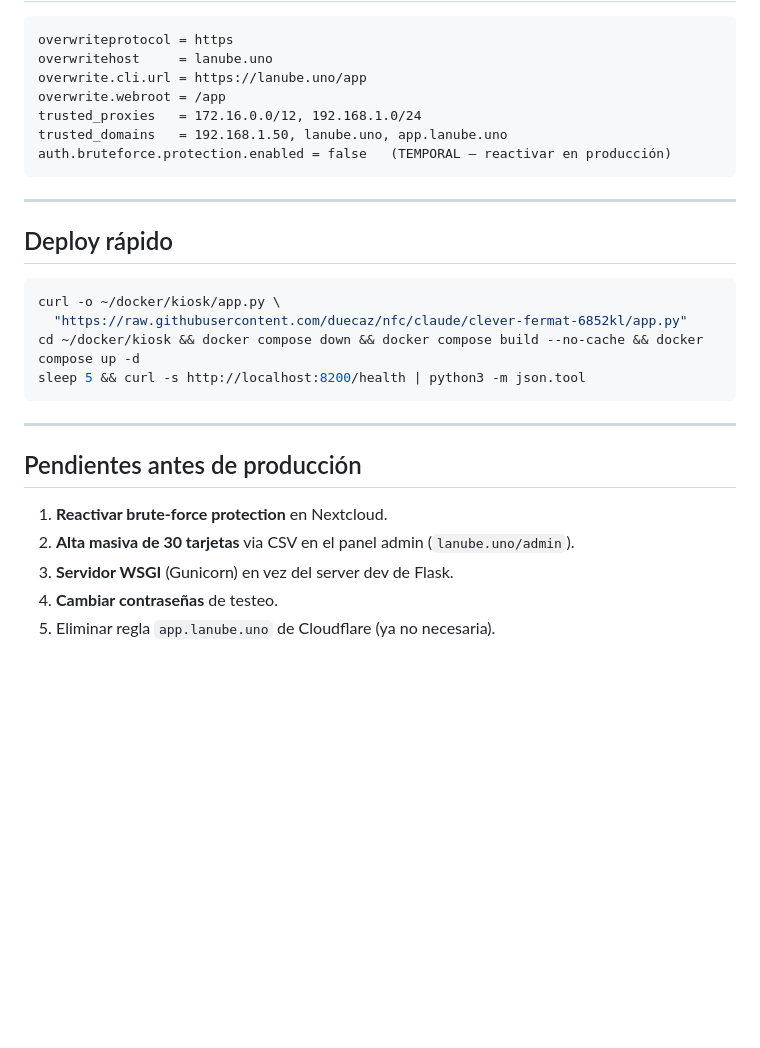
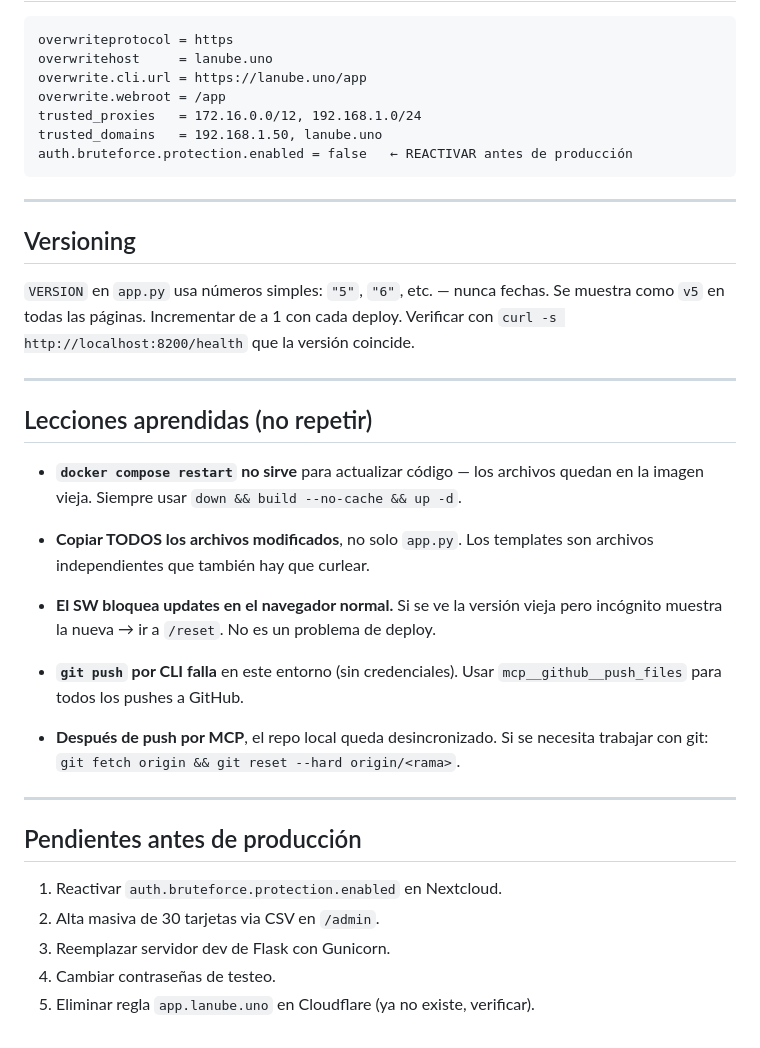
Before and after one commit to duecaz/nfc, a Markdown page: CLAUDE.md, the part around one of its changes. Drawn GitHub-style; blank space fills up the shorter version.

````diff
--- a/CLAUDE.md
+++ b/CLAUDE.md
@@ -154,27 +124,43 @@ overwritehost     = lanube.uno
 overwrite.cli.url = https://lanube.uno/app
 overwrite.webroot = /app
 trusted_proxies   = 172.16.0.0/12, 192.168.1.0/24
-trusted_domains   = 192.168.1.50, lanube.uno, app.lanube.uno
-auth.bruteforce.protection.enabled = false   (TEMPORAL — reactivar en producción)
+trusted_domains   = 192.168.1.50, lanube.uno
+auth.bruteforce.protection.enabled = false   ← REACTIVAR antes de producción
 ```
 
 ---
 
-## Deploy rápido
+## Versioning
 
-```bash
-curl -o ~/docker/kiosk/app.py \
-  "https://raw.githubusercontent.com/duecaz/nfc/claude/clever-fermat-6852kl/app.py"
-cd ~/docker/kiosk && docker compose down && docker compose build --no-cache && docker compose up -d
-sleep 5 && curl -s http://localhost:8200/health | python3 -m json.tool
-```
+`VERSION` en `app.py` usa números simples: `"5"`, `"6"`, etc. — nunca fechas.
+Se muestra como `v5` en todas las páginas. Incrementar de a 1 con cada deploy.
+Verificar con `curl -s http://localhost:8200/health` que la versión coincide.
+
+---
+
+## Lecciones aprendidas (no repetir)
+
+- **`docker compose restart` no sirve** para actualizar código — los archivos
+  quedan en la imagen vieja. Siempre usar `down && build --no-cache && up -d`.
+
+- **Copiar TODOS los archivos modificados**, no solo `app.py`. Los templates
+  son archivos independientes que también hay que curlear.
+
+- **El SW bloquea updates en el navegador normal.** Si se ve la versión vieja
+  pero incógnito muestra la nueva → ir a `/reset`. No es un problema de deploy.
+
+- **`git push` por CLI falla** en este entorno (sin credenciales). Usar
+  `mcp__github__push_files` para todos los pushes a GitHub.
+
+- **Después de push por MCP**, el repo local queda desincronizado. Si se
+  necesita trabajar con git: `git fetch origin && git reset --hard origin/<rama>`.
 
 ---
 
 ## Pendientes antes de producción
 
-1. **Reactivar brute-force protection** en Nextcloud.
-2. **Alta masiva de 30 tarjetas** via CSV en el panel admin (`lanube.uno/admin`).
-3. **Servidor WSGI** (Gunicorn) en vez del server dev de Flask.
-4. **Cambiar contraseñas** de testeo.
-5. Eliminar regla `app.lanube.uno` de Cloudflare (ya no necesaria).
+1. Reactivar `auth.bruteforce.protection.enabled` en Nextcloud.
+2. Alta masiva de 30 tarjetas via CSV en `/admin`.
+3. Reemplazar servidor dev de Flask con Gunicorn.
+4. Cambiar contraseñas de testeo.
+5. Eliminar regla `app.lanube.uno` en Cloudflare (ya no existe, verificar).
````
Also changed, not shown: other parts of CLAUDE.md (+62 -92 lines).
